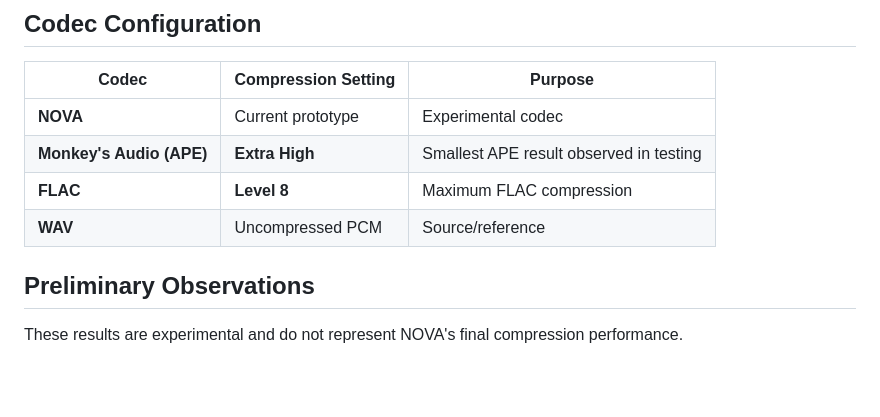
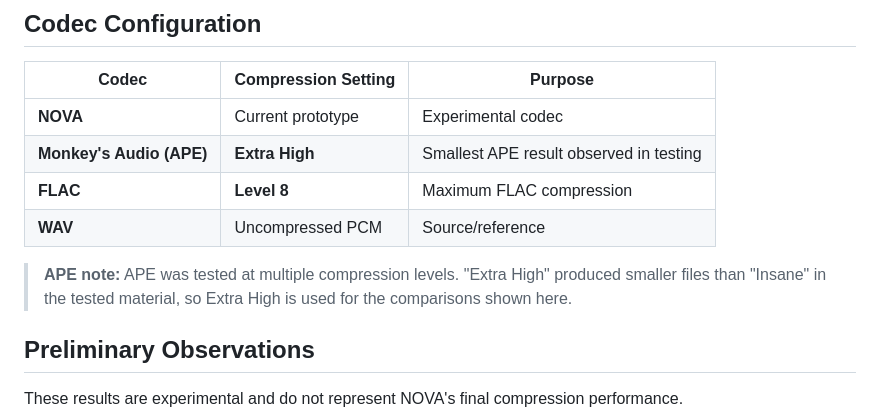
Before and after one commit to AngelGonePro/nova-next-generation-optimized-versatile-audio-codec, a Markdown page: README.md, the part around the change. GitHub-like rendering; blank space fills up the shorter version.

```diff
--- a/README.md
+++ b/README.md
@@ -84,6 +84,10 @@ Website, from `nova-web-player.zip`: https://music.cosmoscraft.net/web.html DISC
 | **FLAC** | **Level 8** | Maximum FLAC compression |
 | **WAV** | Uncompressed PCM | Source/reference |
 
+> **APE note:** APE was tested at multiple compression levels.
+> "Extra High" produced smaller files than "Insane" in the tested
+> material, so Extra High is used for the comparisons shown here.
+
 ## Preliminary Observations
 
 These results are experimental and do not represent NOVA's final
```
